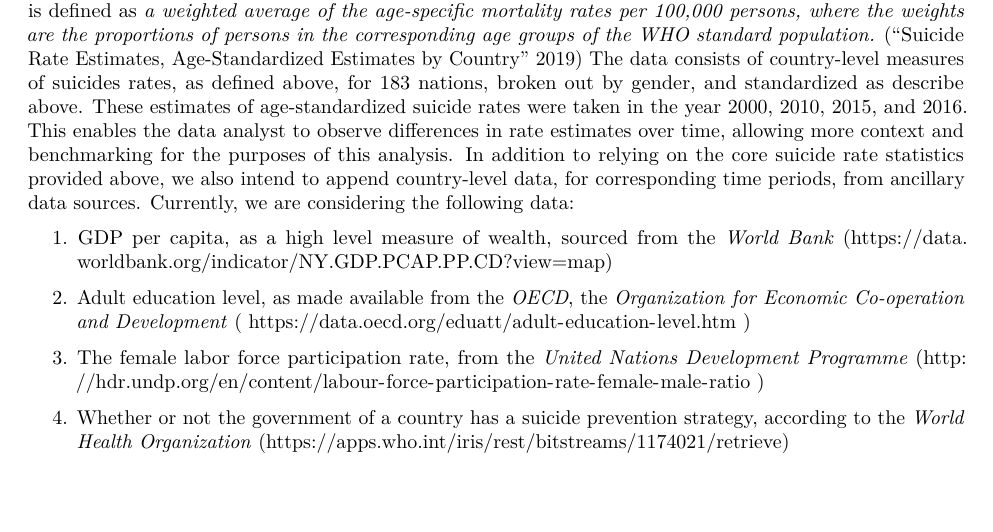
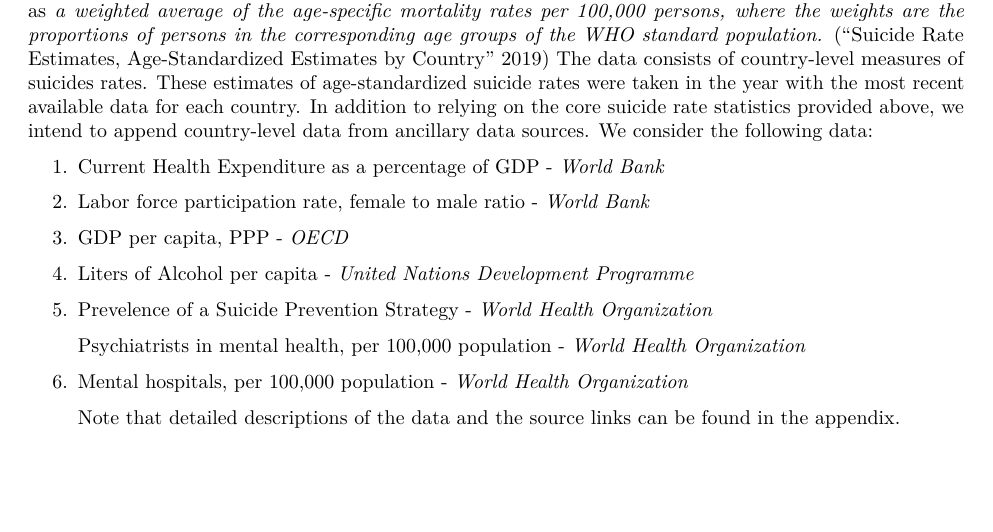
Before and after one commit to pewilliams/regression-mei-team-proj, a LaTeX paper (report/Project_Report.tex): part of page 3 of 10, cut so that both start at the same text. Compiled offline with pdfLaTeX.

Commit message:
Update Project_Report.tex

```diff
--- a/report/Project_Report.tex
+++ b/report/Project_Report.tex
@@ -145,43 +145,57 @@ not only in their own nations but also globally.
 \section{Variables \& Data Sources}\label{variables-data-sources}
 
 The core dataset we plan to rely on comes directly from the \emph{World
-Health Organization} and is referenced below. The key measure of
+Health Organization} and is referenced below.
+
+
+The key measure of
 interest for our study is the \emph{the age-standardized suicide rate}
 by country, which is defined as \emph{a weighted average of the
 age-specific mortality rates per 100,000 persons, where the weights are
 the proportions of persons in the corresponding age groups of the WHO
 standard population.} (``Suicide Rate Estimates, Age-Standardized
 Estimates by Country'' 2019) The data consists of country-level measures
-of suicides rates, as defined above, for \(183\) nations, broken out by
-gender, and standardized as describe above. These estimates of
-age-standardized suicide rates were taken in the year \(2000\),
-\(2010\), \(2015\), and \(2016\). This enables the data analyst to
-observe differences in rate estimates over time, allowing more context
-and benchmarking for the purposes of this analysis. In addition to
-relying on the core suicide rate statistics provided above, we also
-intend to append country-level data, for corresponding time periods,
-from ancillary data sources. Currently, we are considering the following
+of suicides rates. These estimates of
+age-standardized suicide rates were taken in the year with the most recent available data for each country.
+In addition to
+relying on the core suicide rate statistics provided above, we
+intend to append country-level data
+from ancillary data sources. We consider the following
 data:
 
 \begin{enumerate}
 \def\labelenumi{\arabic{enumi}.}
 \item
-  GDP per capita, as a high level measure of wealth, sourced from the
+  Current Health Expenditure as a percentage of GDP -
   \emph{World Bank}
-  (\url{https://data.worldbank.org/indicator/NY.GDP.PCAP.PP.CD?view=map})
+
 \item
-  Adult education level, as made available from the \emph{OECD}, the
-  \emph{Organization for Economic Co-operation and Development} (
-  \url{https://data.oecd.org/eduatt/adult-education-level.htm} )
+  Labor force participation rate, female to male ratio -
+  \emph{World Bank}
+
 \item
-  The female labor force participation rate, from the \emph{United
+  GDP per capita, PPP -
+  \emph{OECD}
+\item
+  Liters of Alcohol per capita -
+ \emph{United
   Nations Development Programme}
-  (\url{http://hdr.undp.org/en/content/labour-force-participation-rate-female-male-ratio}
-  )
+
 \item
-  Whether or not the government of a country has a suicide prevention
-  strategy, according to the \emph{World Health Organization}
-  (\url{https://apps.who.int/iris/rest/bitstreams/1174021/retrieve})
+  Prevelence of a Suicide Prevention Strategy -
+  \emph{World Health Organization}
+
+  Psychiatrists in mental health, per 100,000 population -
+  \emph{World Health Organization}
+
+\item
+  Mental hospitals, per 100,000 population -
+  \emph{World Health Organization}
+
+Note that detailed descriptions of the data and the source links can be found in the appendix.
+
+
+
 \end{enumerate}
 
 \begin{center}\includegraphics{Project_Report_files/figure-latex/world_map_plot-1} \end{center}
```
